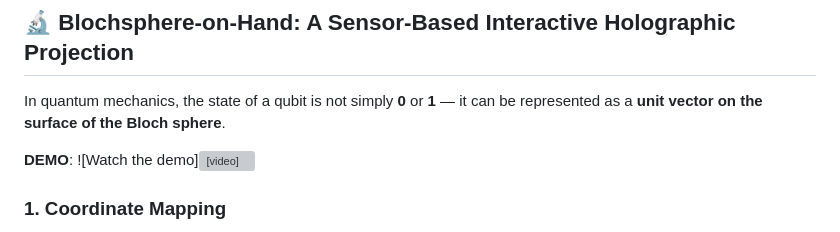
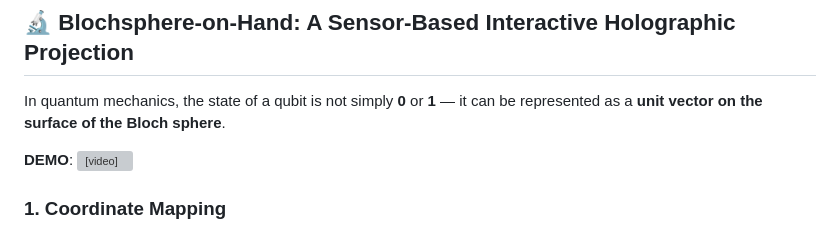
Before and after one commit to AllanccWang/electronic_projects, a Markdown page: LAB30_Blochsphere-on-Hand_A_Sensor-Based_Interactive_Holographic_Projection/README.md, the part around the change. Drawn GitHub-style; grey boxes are pictures that could not be loaded.

```diff
--- a/LAB30_Blochsphere-on-Hand_A_Sensor-Based_Interactive_Holographic_Projection/README.md
+++ b/LAB30_Blochsphere-on-Hand_A_Sensor-Based_Interactive_Holographic_Projection/README.md
@@ -2,7 +2,7 @@
 
 In quantum mechanics, the state of a qubit is not simply **0** or **1** — it can be represented as a **unit vector on the surface of the Bloch sphere**.
 
-**DEMO**: ![Watch the demo]<video src="./V_Blochsphere-on-Hand_A_Sensor-Based_Interactive_Holographic_Projection.mp4" controls="controls" style="max-width: 730px;">
+**DEMO**: <video src="./V_Blochsphere-on-Hand_A_Sensor-Based_Interactive_Holographic_Projection.mp4" controls="controls" style="max-width: 730px;">
 </video>
 
 ### 1. Coordinate Mapping
```
